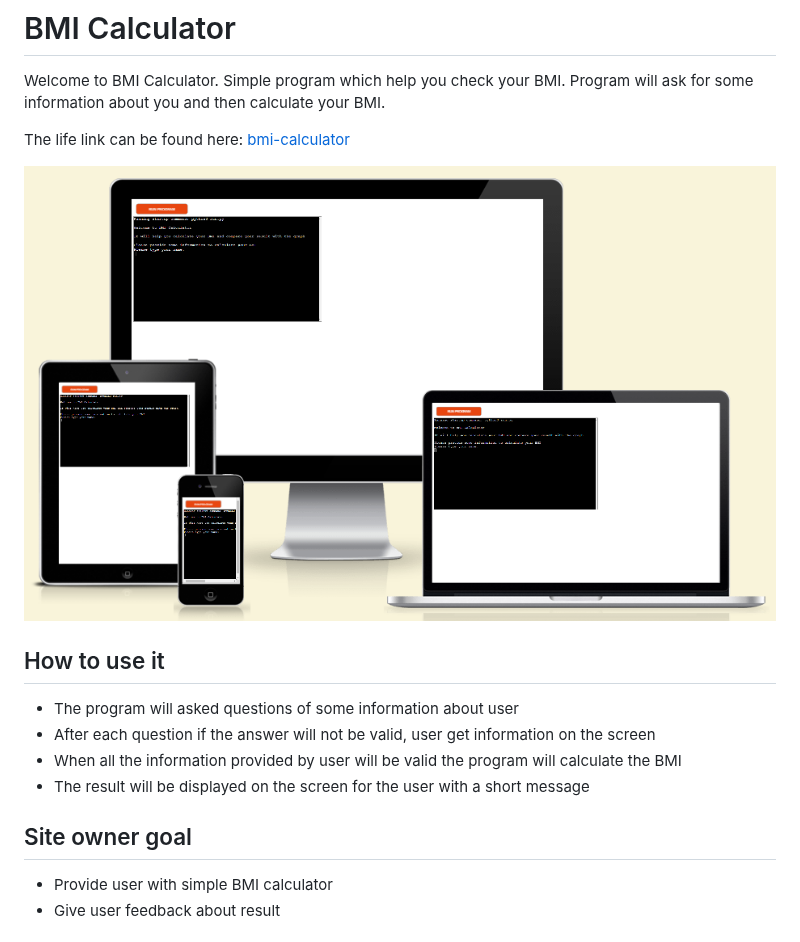
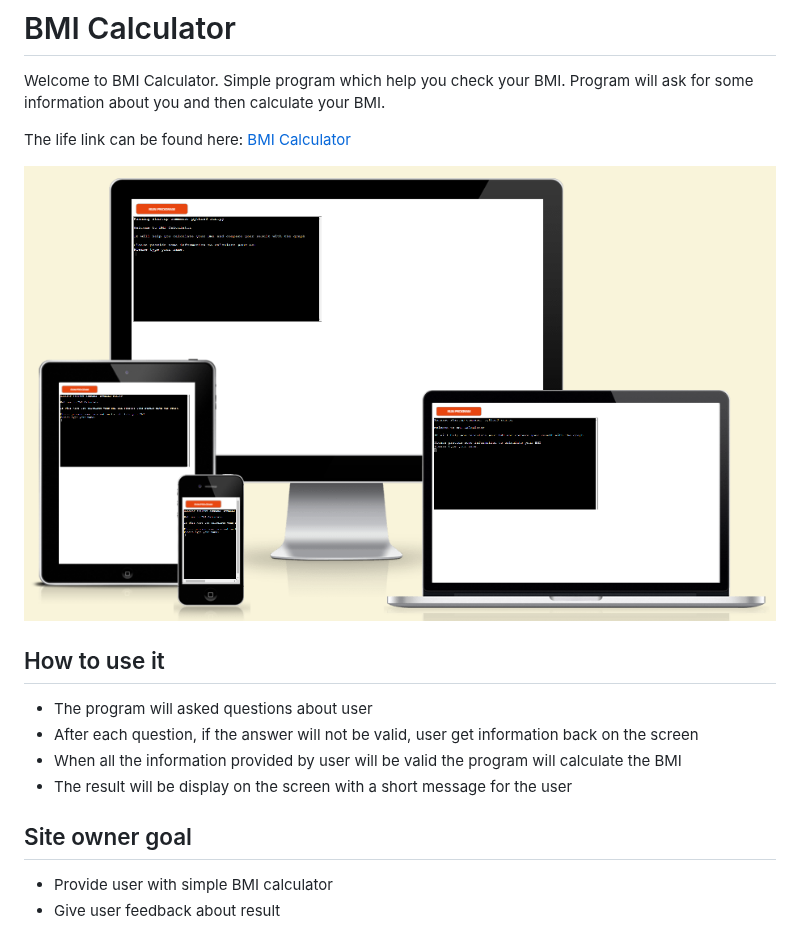
Before and after one commit to Lukas2020-code/bmi_calculator, a Markdown page: README.md, the part around one of its changes. GitHub-like rendering.

```diff
--- a/README.md
+++ b/README.md
@@ -2,5 +2,5 @@
 
 Welcome to BMI Calculator. Simple program which help you check your BMI. Program will ask for some information about you and then calculate your BMI.
 
-The life link can be found here: [bmi-calculator](https://calculate-your-bmi-50a851f64fcf.herokuapp.com/)
+The life link can be found here: [BMI Calculator](https://calculate-your-bmi-50a851f64fcf.herokuapp.com/)
 
@@ -8,11 +8,13 @@ The life link can be found here: [bmi-calculator](https://calculate-your-bmi-50a
 
 ## How to use it
-- The program will asked questions of some information about user
-- After each question if the answer will not be valid, user get information on the screen
+
+- The program will asked questions about user
+- After each question, if the answer will not be valid, user get information back on the screen
 - When all the information provided by user will be valid the program will calculate the BMI
-- The result will be displayed on the screen for the user with a short message
+- The result will be display on the screen with a short message for the user
 
 ## Site owner goal
+
 - Provide user with simple BMI calculator
 - Give user feedback about result
 
```
Also changed, not shown: other parts of README.md (+54 -22 lines).
